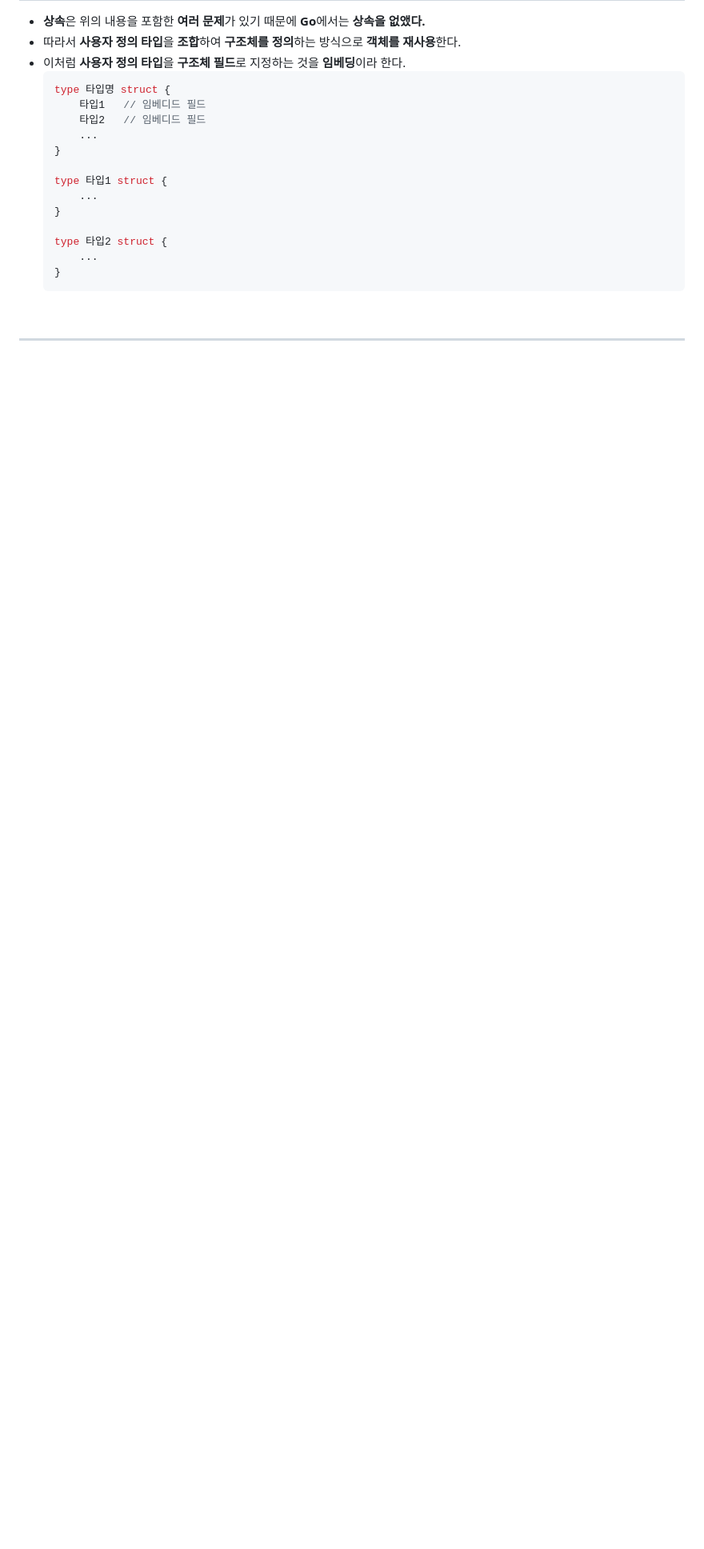
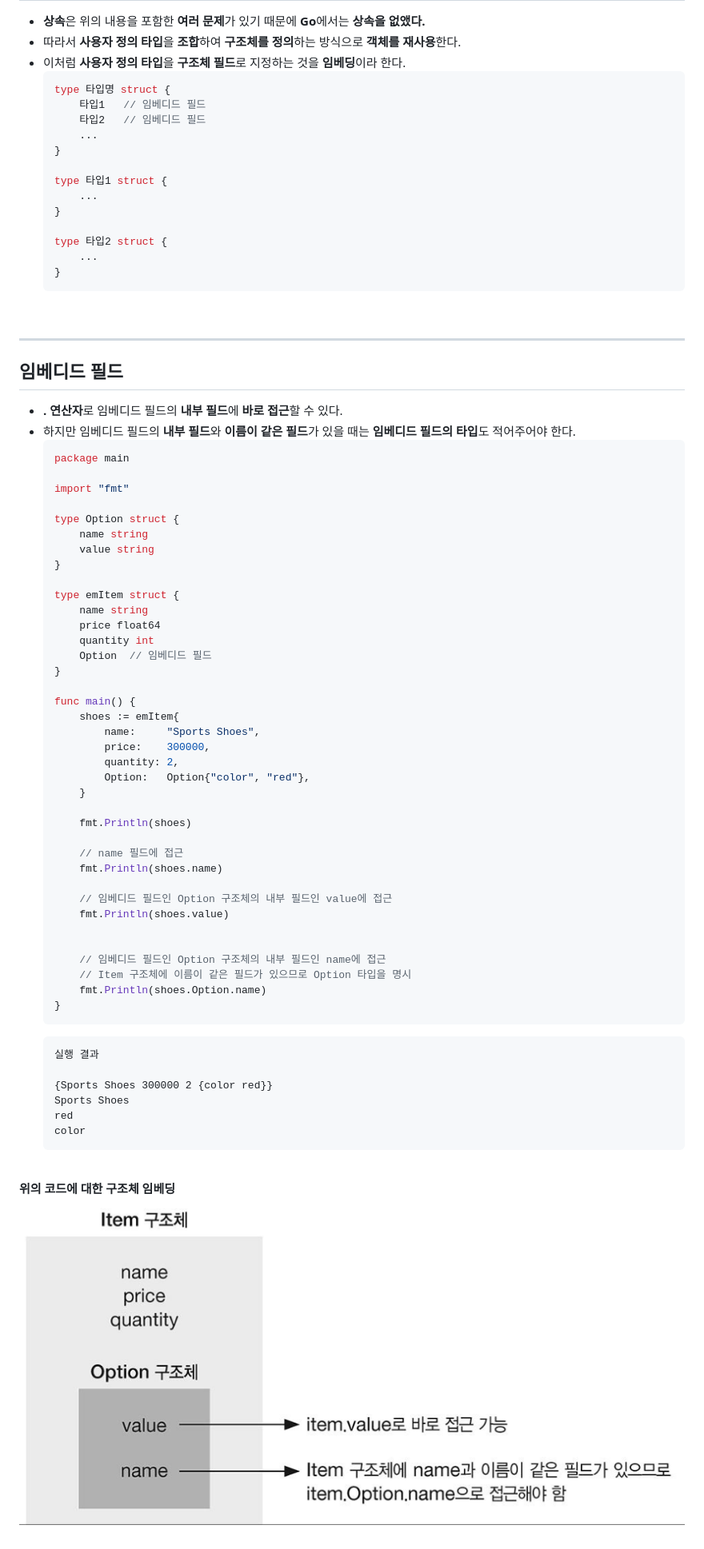
Before and after one commit to parkjinhong03/go-for-GO, a Markdown page: 06. Object Oriented Programming/06-03. Struct/06-03-03. Structure Embedding.md, the part around the change. Shown: that part at 80% size. Drawn GitHub-style; pictures changed too: img/struct_embedding.png (added); blank space fills up the shorter version.

Commit message:
구조체 임베딩 방식 및 임베디드 필드

```diff
--- a/06. Object Oriented Programming/06-03. Struct/06-03-03. Structure Embedding.md
+++ b/06. Object Oriented Programming/06-03. Struct/06-03-03. Structure Embedding.md
@@ -29,9 +29,58 @@
 <br>
 
 ---
-<!-- ## **임베디드 필드**
+## **임베디드 필드**
 - **. 연산자**로 임베디드 필드의 **내부 필드**에 **바로 접근**할 수 있다.
 - 하지만 임베디드 필드의 **내부 필드**와 **이름이 같은 필드**가 있을 때는 **임베디드 필드의 타입**도 적어주어야 한다.
     ~~~go
+    package main
 
-    ~~~ -->
+    import "fmt"
+
+    type Option struct {
+        name string
+        value string
+    }
+
+    type emItem struct {
+        name string
+        price float64
+        quantity int
+        Option	// 임베디드 필드
+    }
+
+    func main() {
+        shoes := emItem{
+            name:     "Sports Shoes",
+            price:    300000,
+            quantity: 2,
+            Option:   Option{"color", "red"},
+        }
+
+        fmt.Println(shoes)
+
+        // name 필드에 접근
+        fmt.Println(shoes.name)
+
+        // 임베디드 필드인 Option 구조체의 내부 필드인 value에 접근
+        fmt.Println(shoes.value)
+
+
+        // 임베디드 필드인 Option 구조체의 내부 필드인 name에 접근
+        // Item 구조체에 이름이 같은 필드가 있으므로 Option 타입을 명시
+        fmt.Println(shoes.Option.name)
+    }
+    ~~~
+    ~~~
+    실행 결과
+
+    {Sports Shoes 300000 2 {color red}}
+    Sports Shoes
+    red
+    color
+    ~~~
+
+<br>
+
+**위의 코드에 대한 구조체 임베딩**
+![struct_embedding](/img/struct_embedding.png)
```
